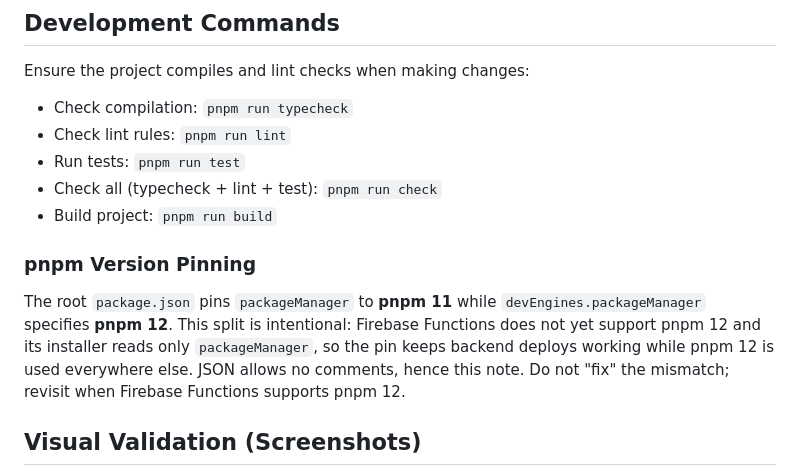
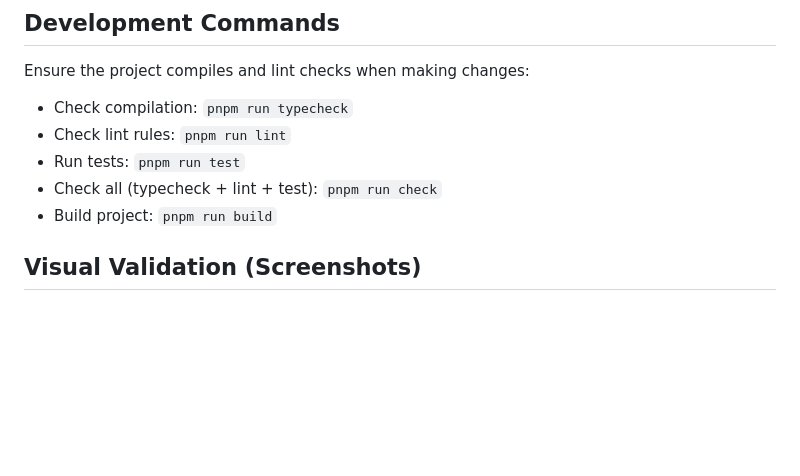
Before and after one commit to weevilgenius/camp42-dashboard, a Markdown page: AGENTS.md, the part around the change. Drawn GitHub-style; blank space fills up the shorter version.

Commit message:
AGENTS: remove old pnpm directions

```diff
--- a/AGENTS.md
+++ b/AGENTS.md
@@ -41,14 +41,6 @@ Ensure the project compiles and lint checks when making changes:
 - Run tests: `pnpm run test`
 - Check all (typecheck + lint + test): `pnpm run check`
 - Build project: `pnpm run build`
-
-### pnpm Version Pinning
-
-The root `package.json` pins `packageManager` to **pnpm 11** while `devEngines.packageManager`
-specifies **pnpm 12**. This split is intentional: Firebase Functions does not yet support
-pnpm 12 and its installer reads only `packageManager`, so the pin keeps backend deploys
-working while pnpm 12 is used everywhere else. JSON allows no comments, hence this note.
-Do not "fix" the mismatch; revisit when Firebase Functions supports pnpm 12.
 
 ## Visual Validation (Screenshots)
 
```
